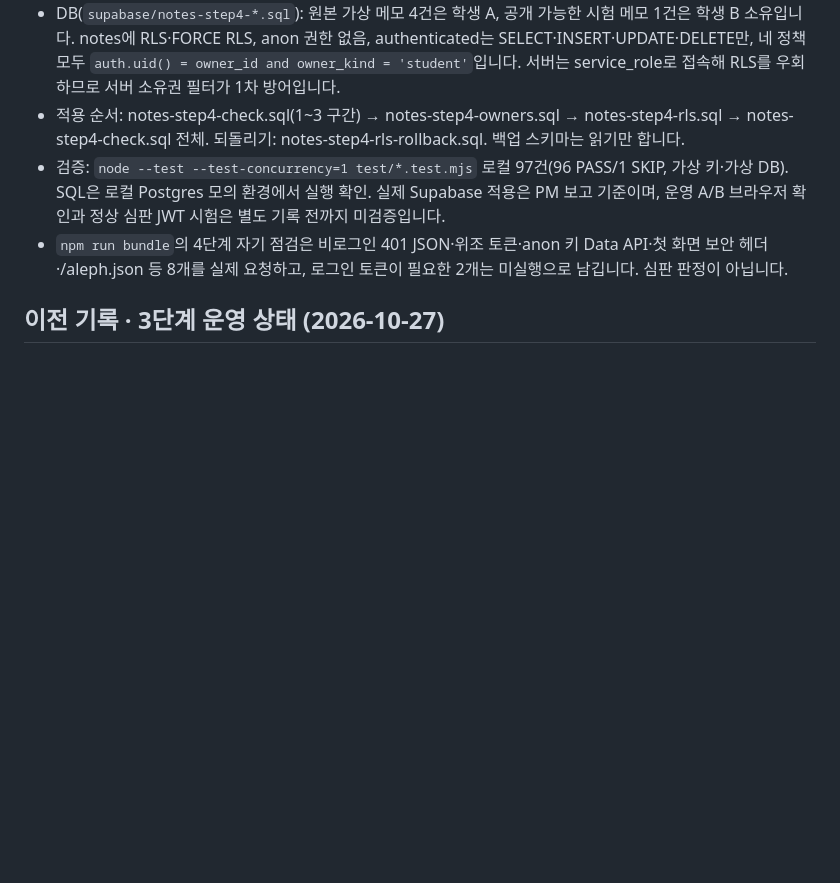
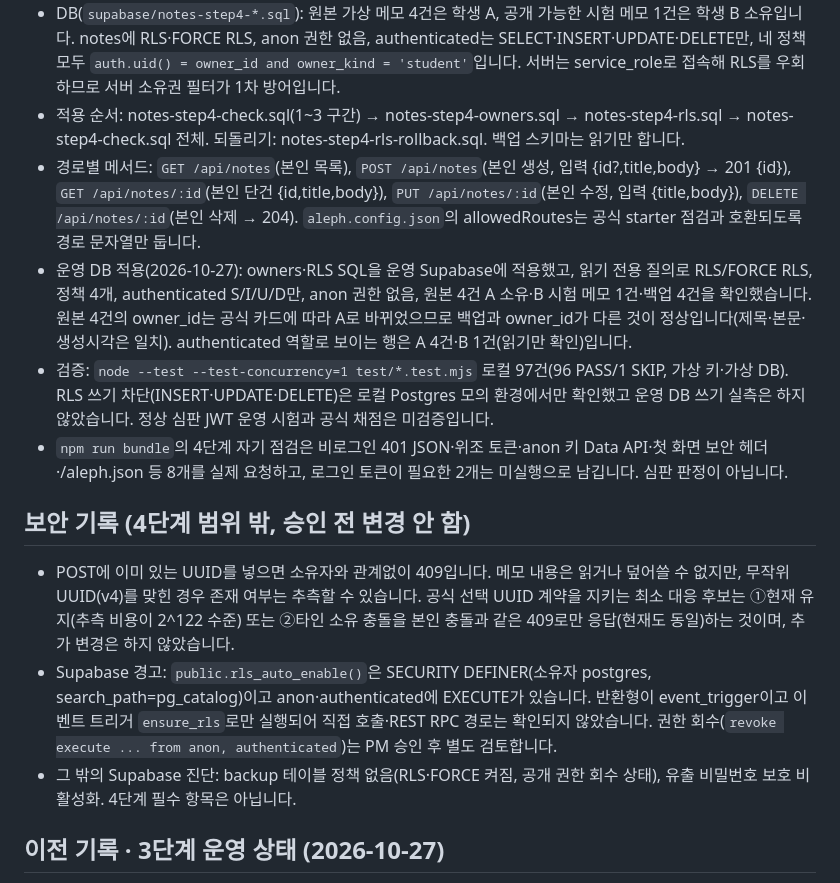
Before and after one commit to eunsu7997/choi-bujang-secret-vault, a Markdown page: README.md, the part around the change. Rendered like a GitHub page; blank space fills up the shorter version.

Commit message:
docs: 4단계 운영 적용 사실·메서드별 경로·보안 기록 정정
Co-Authored-By: Claude Opus 5.5 <noreply@anthropic.com>
Claude-Session: https://claude.ai/code/session_01LJmJqh95ueh6SjQGteGCue

```diff
--- a/README.md
+++ b/README.md
@@ -8,8 +8,16 @@
 - API: GET/POST /api/notes, GET/PUT/DELETE /api/notes/:id. 검증된 JWT의 (owner_kind, owner_id)로만 조회·추가·수정·삭제하며, 본문·URL의 소유자 값은 거절합니다. 남의 메모와 없는 메모는 같은 404입니다. 학생·심판 모두 자기 메모만 쓰기 가능(`writesEnabled: true`)합니다.
 - DB(`supabase/notes-step4-*.sql`): 원본 가상 메모 4건은 학생 A, 공개 가능한 시험 메모 1건은 학생 B 소유입니다. notes에 RLS·FORCE RLS, anon 권한 없음, authenticated는 SELECT·INSERT·UPDATE·DELETE만, 네 정책 모두 `auth.uid() = owner_id and owner_kind = 'student'`입니다. 서버는 service_role로 접속해 RLS를 우회하므로 서버 소유권 필터가 1차 방어입니다.
 - 적용 순서: notes-step4-check.sql(1~3 구간) → notes-step4-owners.sql → notes-step4-rls.sql → notes-step4-check.sql 전체. 되돌리기: notes-step4-rls-rollback.sql. 백업 스키마는 읽기만 합니다.
-- 검증: `node --test --test-concurrency=1 test/*.test.mjs` 로컬 97건(96 PASS/1 SKIP, 가상 키·가상 DB). SQL은 로컬 Postgres 모의 환경에서 실행 확인. 실제 Supabase 적용은 PM 보고 기준이며, 운영 A/B 브라우저 확인과 정상 심판 JWT 시험은 별도 기록 전까지 미검증입니다.
+- 경로별 메서드: `GET /api/notes`(본인 목록), `POST /api/notes`(본인 생성, 입력 {id?,title,body} → 201 {id}), `GET /api/notes/:id`(본인 단건 {id,title,body}), `PUT /api/notes/:id`(본인 수정, 입력 {title,body}), `DELETE /api/notes/:id`(본인 삭제 → 204). `aleph.config.json`의 allowedRoutes는 공식 starter 점검과 호환되도록 경로 문자열만 둡니다.
+- 운영 DB 적용(2026-10-27): owners·RLS SQL을 운영 Supabase에 적용했고, 읽기 전용 질의로 RLS/FORCE RLS, 정책 4개, authenticated S/I/U/D만, anon 권한 없음, 원본 4건 A 소유·B 시험 메모 1건·백업 4건을 확인했습니다. 원본 4건의 owner_id는 공식 카드에 따라 A로 바뀌었으므로 백업과 owner_id가 다른 것이 정상입니다(제목·본문·생성시각은 일치). authenticated 역할로 보이는 행은 A 4건·B 1건(읽기만 확인)입니다.
+- 검증: `node --test --test-concurrency=1 test/*.test.mjs` 로컬 97건(96 PASS/1 SKIP, 가상 키·가상 DB). RLS 쓰기 차단(INSERT·UPDATE·DELETE)은 로컬 Postgres 모의 환경에서만 확인했고 운영 DB 쓰기 실측은 하지 않았습니다. 정상 심판 JWT 운영 시험과 공식 채점은 미검증입니다.
 - `npm run bundle`의 4단계 자기 점검은 비로그인 401 JSON·위조 토큰·anon 키 Data API·첫 화면 보안 헤더·/aleph.json 등 8개를 실제 요청하고, 로그인 토큰이 필요한 2개는 미실행으로 남깁니다. 심판 판정이 아닙니다.
+
+## 보안 기록 (4단계 범위 밖, 승인 전 변경 안 함)
+
+- POST에 이미 있는 UUID를 넣으면 소유자와 관계없이 409입니다. 메모 내용은 읽거나 덮어쓸 수 없지만, 무작위 UUID(v4)를 맞힌 경우 존재 여부는 추측할 수 있습니다. 공식 선택 UUID 계약을 지키는 최소 대응 후보는 ①현재 유지(추측 비용이 2^122 수준) 또는 ②타인 소유 충돌을 본인 충돌과 같은 409로만 응답(현재도 동일)하는 것이며, 추가 변경은 하지 않았습니다.
+- Supabase 경고: `public.rls_auto_enable()`은 SECURITY DEFINER(소유자 postgres, search_path=pg_catalog)이고 anon·authenticated에 EXECUTE가 있습니다. 반환형이 event_trigger이고 이벤트 트리거 `ensure_rls`로만 실행되어 직접 호출·REST RPC 경로는 확인되지 않았습니다. 권한 회수(`revoke execute ... from anon, authenticated`)는 PM 승인 후 별도 검토합니다.
+- 그 밖의 Supabase 진단: backup 테이블 정책 없음(RLS·FORCE 켜짐, 공개 권한 회수 상태), 유출 비밀번호 보호 비활성화. 4단계 필수 항목은 아닙니다.
 
 ## 이전 기록 · 3단계 운영 상태 (2026-10-27)
 
```
